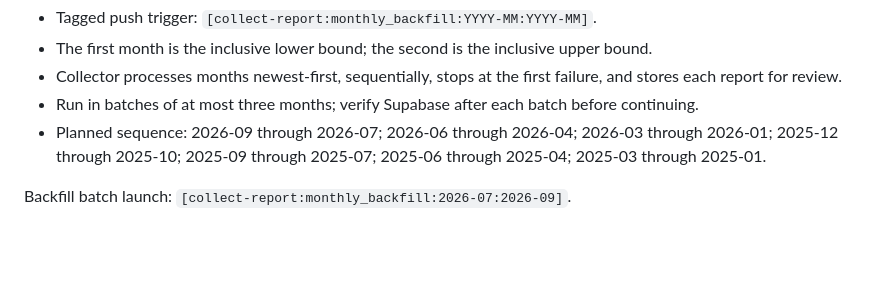
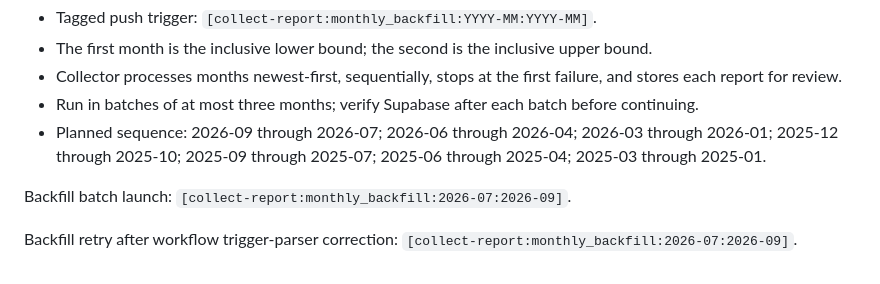
Before and after one commit to studio-gh/marcopao-online, a Markdown page: telegram-bridge/REPORT_AUTOMATION_NEXT_STEPS.md, the part around the change. GitHub-like rendering; blank space fills up the shorter version.

Commit message:
[collect-report:monthly_backfill:2026-07:2026-09] Retry historical recovery batch after trigger fix

```diff
--- a/telegram-bridge/REPORT_AUTOMATION_NEXT_STEPS.md
+++ b/telegram-bridge/REPORT_AUTOMATION_NEXT_STEPS.md
@@ -59,3 +59,5 @@ The repository and GitHub Pages site are public. Do not add anonymous SELECT pol
 
 
 Backfill batch launch: `[collect-report:monthly_backfill:2026-07:2026-09]`.
+
+Backfill retry after workflow trigger-parser correction: `[collect-report:monthly_backfill:2026-07:2026-09]`.
```
